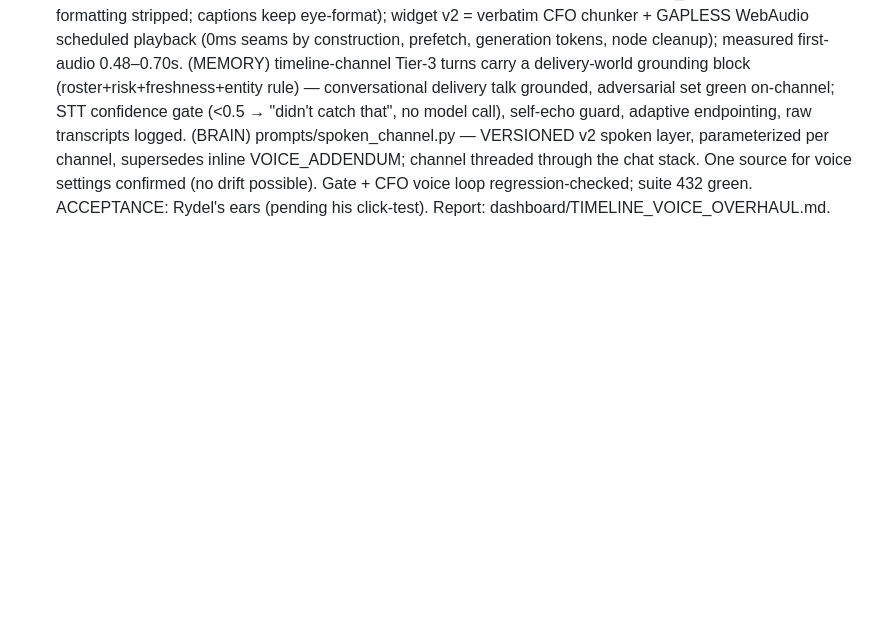
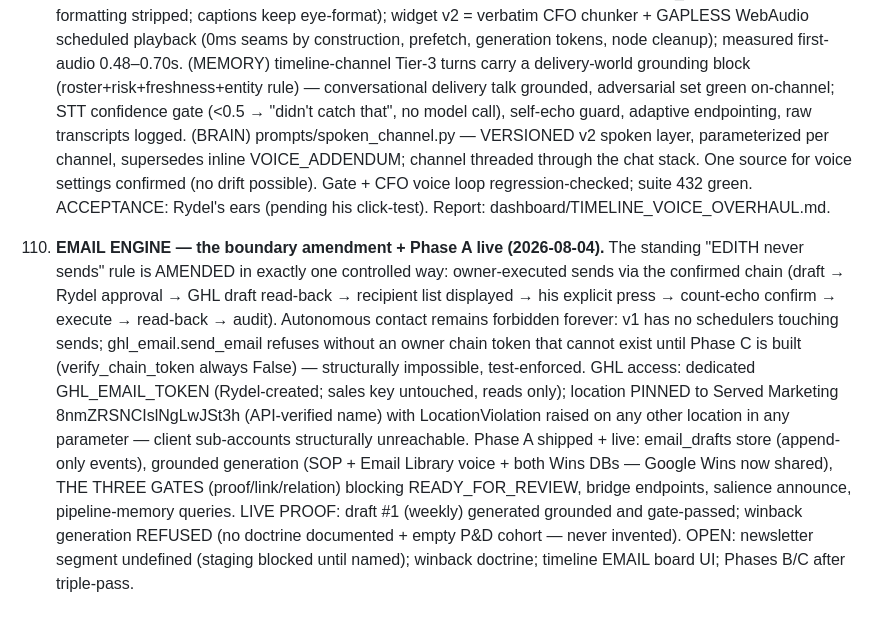
Before and after one commit to rydel-beep/servedcfoagent, a Markdown page: DECISIONS.md, the part around the change. Drawn GitHub-style; blank space fills up the shorter version.

Commit message:
DECISIONS #110: email engine boundary amendment + Phase A live
Co-Authored-By: Claude Fable 5 <noreply@anthropic.com>

```diff
--- a/DECISIONS.md
+++ b/DECISIONS.md
@@ -1121,3 +1121,20 @@
      channel threaded through the chat stack. One source for voice settings confirmed (no drift
      possible). Gate + CFO voice loop regression-checked; suite 432 green. ACCEPTANCE: Rydel's
      ears (pending his click-test). Report: dashboard/TIMELINE_VOICE_OVERHAUL.md.
+
+110. **EMAIL ENGINE — the boundary amendment + Phase A live (2026-08-04).** The standing "EDITH
+     never sends" rule is AMENDED in exactly one controlled way: owner-executed sends via the
+     confirmed chain (draft → Rydel approval → GHL draft read-back → recipient list displayed →
+     his explicit press → count-echo confirm → execute → read-back → audit). Autonomous contact
+     remains forbidden forever: v1 has no schedulers touching sends; ghl_email.send_email refuses
+     without an owner chain token that cannot exist until Phase C is built (verify_chain_token
+     always False) — structurally impossible, test-enforced. GHL access: dedicated GHL_EMAIL_TOKEN
+     (Rydel-created; sales key untouched, reads only); location PINNED to Served Marketing
+     8nmZRSNCIslNgLwJSt3h (API-verified name) with LocationViolation raised on any other location
+     in any parameter — client sub-accounts structurally unreachable. Phase A shipped + live:
+     email_drafts store (append-only events), grounded generation (SOP + Email Library voice +
+     both Wins DBs — Google Wins now shared), THE THREE GATES (proof/link/relation) blocking
+     READY_FOR_REVIEW, bridge endpoints, salience announce, pipeline-memory queries. LIVE PROOF:
+     draft #1 (weekly) generated grounded and gate-passed; winback generation REFUSED (no doctrine
+     documented + empty P&D cohort — never invented). OPEN: newsletter segment undefined (staging
+     blocked until named); winback doctrine; timeline EMAIL board UI; Phases B/C after triple-pass.
```
